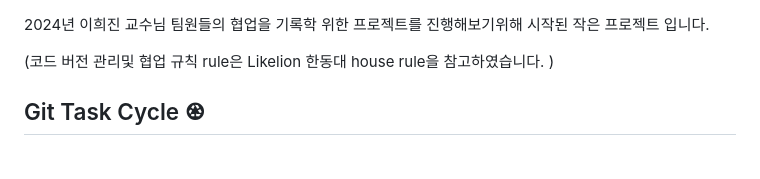
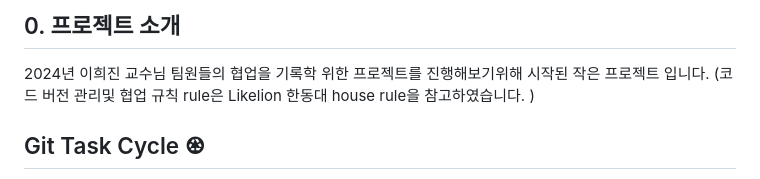
Before and after one commit to HansungJang/2024HGUteamproject, a Markdown page: README.md, the part around the change. GitHub-like rendering.

```diff
--- a/README.md
+++ b/README.md
@@ -1,5 +1,6 @@
+## 0. 프로젝트 소개
+
 2024년 이희진 교수님 팀원들의 협업을 기록학 위한 프로젝트를 진행해보기위해 시작된 작은 프로젝트 입니다.
-
 (코드 버전 관리및 협업 규칙 rule은 Likelion 한동대 house rule을 참고하였습니다. )
 
 ## Git Task Cycle ♼
```
